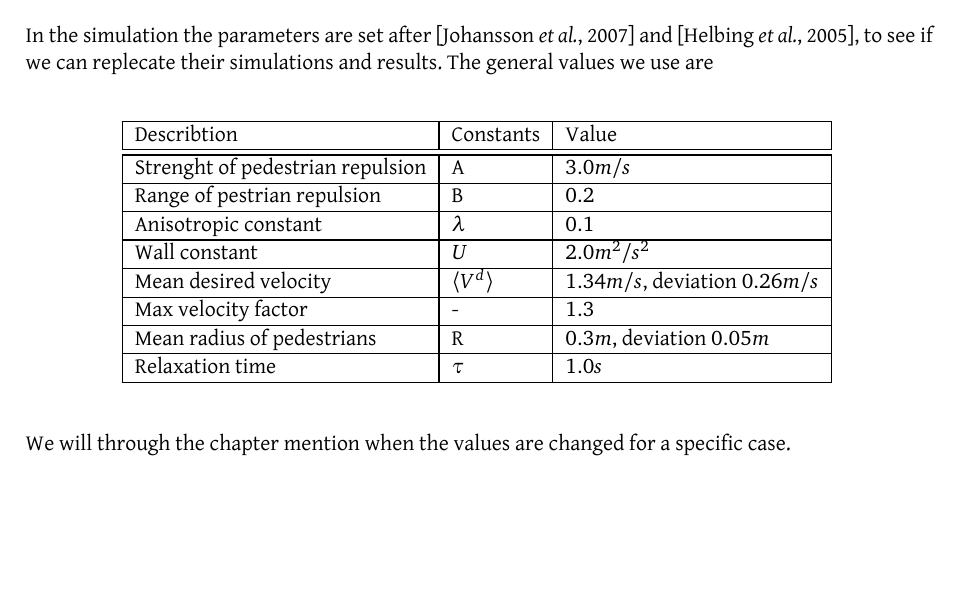
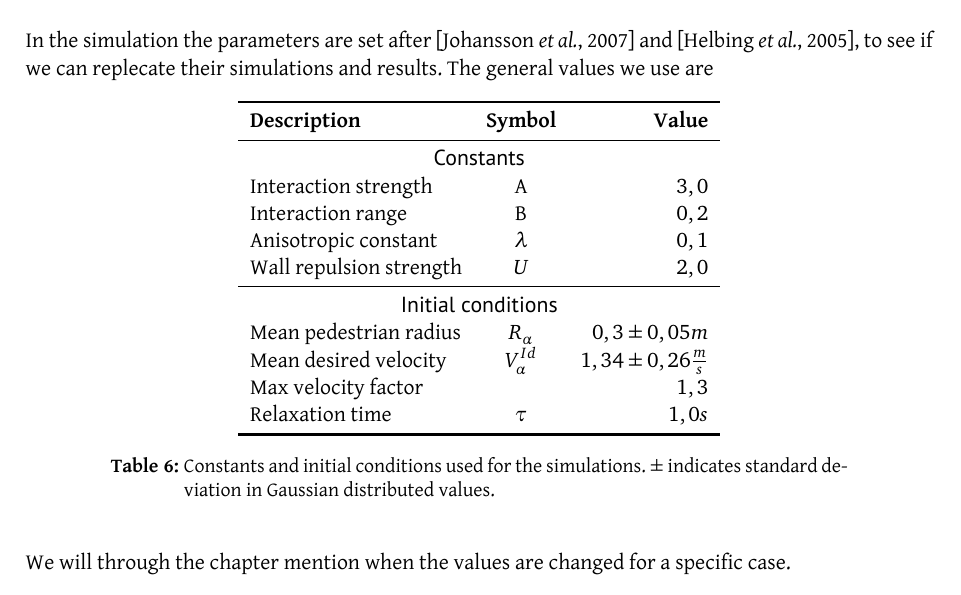
Before and after one commit to tohojo/RUC-math--crowd-modeling, a LaTeX document (LaTeX/crowd-modelling.tex, which reads LaTeX/results.tex): part of page 30 of 41 before the commit and part of page 30 of 42 after it, cut so that both start at the same text, the shorter picture padded with empty space. Compiled offline with XeLaTeX.

Commit message:
Table prettification.

```diff
--- a/LaTeX/results.tex
+++ b/LaTeX/results.tex
@@ -28,25 +28,32 @@ In the simulation the parameters are set after \cite{ABconstant} and
 \cite{self-org}, to see if we can replecate their simulations and results.
 The general values we use are
 
-\begin{center}
 \begin{table}[ht]
-\begin{center}
-    \begin{tabular}{ | l | l | l |}
-    \hline
-       Describtion & Constants & Value \\ \hline \hline
-	Strenght of pedestrian repulsion & A & $3.0m/s$ \\ \hline
-	Range of pestrian repulsion & B & $0.2$ \\ \hline
-	Anisotropic constant & $\lambda$ & $0.1$ \\ \hline
-	Wall constant & $U$ &  $2.0m^2/s^2$ \\ \hline
-	Mean desired velocity &  $\langle V^d \rangle$ &  $1.34 m/s$, deviation $0.26 m/s$ \\ \hline
-	Max velocity factor & - &  $1.3$ \\ \hline
-	Mean radius of pedestrians & R & $0.3 m$, deviation $0.05 m$\\ \hline
-	Relaxation time & $\tau$ & $1.0 s$\\ \hline
-    \end{tabular}
-\label{Table_constants}
-\end{center}
+    \begin{center}
+        \begin{tabular}{l c r}
+            \toprule
+            \textbf{Description} & \textbf{Symbol} & \textbf{Value} \\
+            \midrule
+            \multicolumn{3}{c}{\textsf{Constants}}\\
+            Interaction strength & A & $3,0$ \\
+            Interaction range & B & $0,2$ \\
+            Anisotropic constant & $\lambda$ & $0,1$ \\
+            Wall repulsion strength & $U$ &  $2,0$ \\
+            \midrule
+            \multicolumn{3}{c}{\textsf{Initial conditions}}\\
+            Mean pedestrian radius & $R_\alpha$ & $0,3 \pm 0,05 m$\\
+            Mean desired velocity &  $V^{Id}_\alpha$ &  $1,34 \pm 0,26
+            \frac{m}{s}$ \\
+            Max velocity factor &  &  $1,3$ \\
+            Relaxation time & $\tau$ & $1,0 s$\\
+            \bottomrule
+        \end{tabular}
+        \caption[Constants and initial conditions]{Constants and initial
+        conditions used for the simulations. $\pm$ indicates standard
+        deviation in Gaussian distributed values.}
+        \label{tbl:parameter-settings}
+    \end{center}
 \end{table}
-\end{center}
 
 We will through the chapter mention when the values are changed for a specific case.
 
```
Also changed, not shown: LaTeX/results.tex (14 more changed lines).
